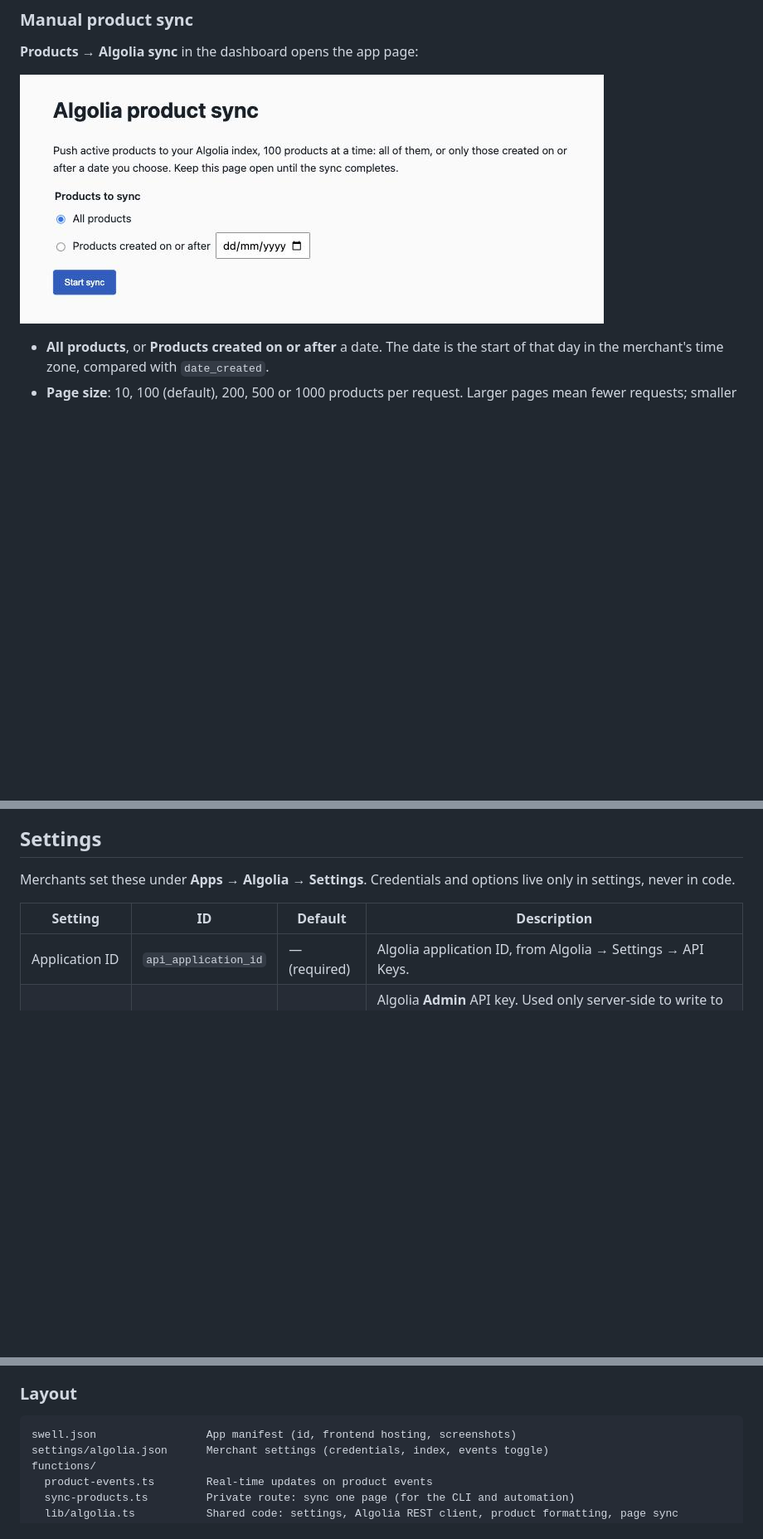
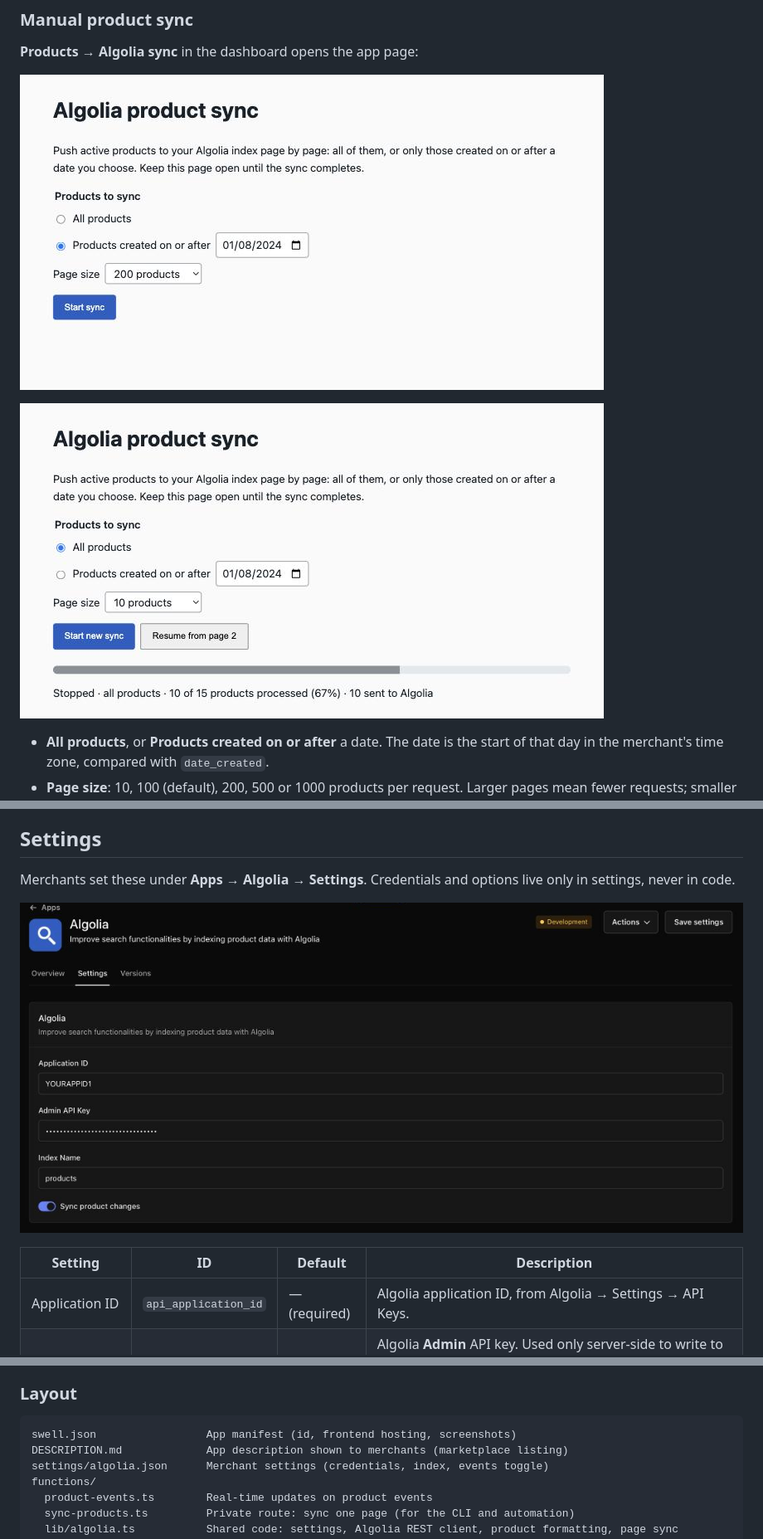
Before and after one commit to swellstores/algolia-app, a Markdown page: README.md, 3 parts joined by grey strips. Shown at 83% size. Drawn GitHub-style; pictures changed too: assets/screenshots/01-settings.png (added), assets/screenshots/02-sync-options.png (added), assets/screenshots/03-sync-stopped.png (added); blank space fills up the shorter version.

Commit message:
screenshots

````diff
--- a/README.md
+++ b/README.md
@@ -26,7 +26,9 @@ The `product-events` function runs on every `product.created`, `product.updated`
 
 **Products → Algolia sync** in the dashboard opens the app page:
 
-![Algolia product sync](assets/screenshots/product-sync.png)
+![Sync options](assets/screenshots/02-sync-options.png)
+
+![Stopped sync with resume](assets/screenshots/03-sync-stopped.png)
 
 - **All products**, or **Products created on or after** a date. The date is the start of that day in the merchant's time zone, compared with `date_created`.
 - **Page size**: 10, 100 (default), 200, 500 or 1000 products per request. Larger pages mean fewer requests; smaller pages give finer progress and smaller requests if records are large. 1000 is the Swell API maximum.
@@ -50,6 +52,8 @@ Each product becomes one Algolia record:
 ## Settings
 
 Merchants set these under **Apps → Algolia → Settings**. Credentials and options live only in settings, never in code.
+
+![App settings](assets/screenshots/01-settings.png)
 
 | Setting | ID | Default | Description |
 |---|---|---|---|
@@ -86,6 +90,7 @@ Merchants set these under **Apps → Algolia → Settings**. Credentials and opt
 
 ```
 swell.json                 App manifest (id, frontend hosting, screenshots)
+DESCRIPTION.md             App description shown to merchants (marketplace listing)
 settings/algolia.json      Merchant settings (credentials, index, events toggle)
 functions/
   product-events.ts        Real-time updates on product events
````
Also changed, not shown: DESCRIPTION.md (added, +16 -0 lines), assets/screenshots/04-sync-complete.png (added), 2 other files.
